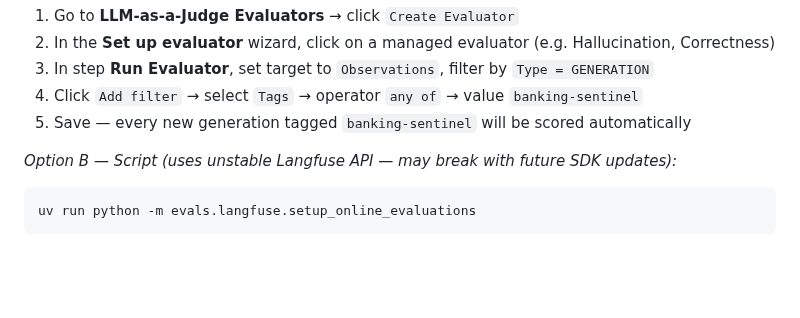
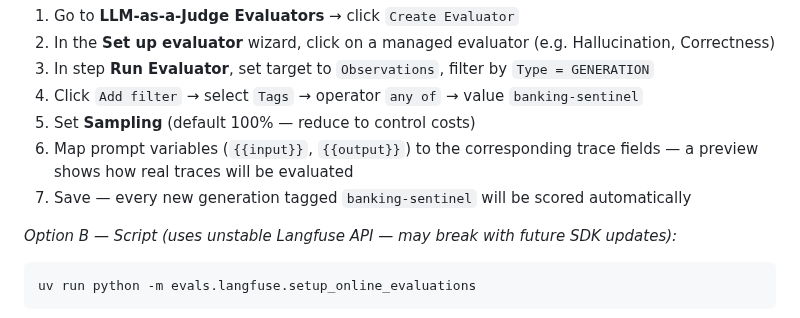
Before and after one commit to rogervinas/strands-agents-langfuse-evaluations, a Markdown page: README.md, the part around the change. GitHub-like rendering; blank space fills up the shorter version.

Commit message:
Add sampling and variable mapping steps to online evaluator instructions
Co-Authored-By: Claude Sonnet 4.6 <noreply@anthropic.com>

```diff
--- a/README.md
+++ b/README.md
@@ -146,7 +146,9 @@ Go to **LLM-as-a-Judge**. The first time you visit it will prompt you to set the
 2. In the **Set up evaluator** wizard, click on a managed evaluator (e.g. Hallucination, Correctness)
 3. In step **Run Evaluator**, set target to `Observations`, filter by `Type = GENERATION`
 4. Click `Add filter` → select `Tags` → operator `any of` → value `banking-sentinel`
-5. Save — every new generation tagged `banking-sentinel` will be scored automatically
+5. Set **Sampling** (default 100% — reduce to control costs)
+6. Map prompt variables (`{{input}}`, `{{output}}`) to the corresponding trace fields — a preview shows how real traces will be evaluated
+7. Save — every new generation tagged `banking-sentinel` will be scored automatically
 
 *Option B — Script (uses unstable Langfuse API — may break with future SDK updates):*
 
```
